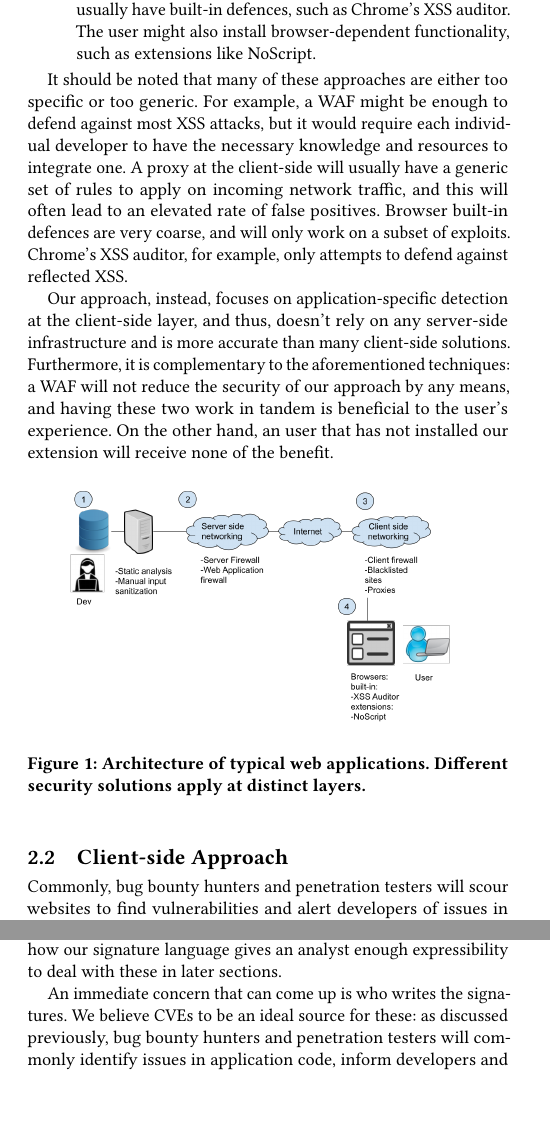
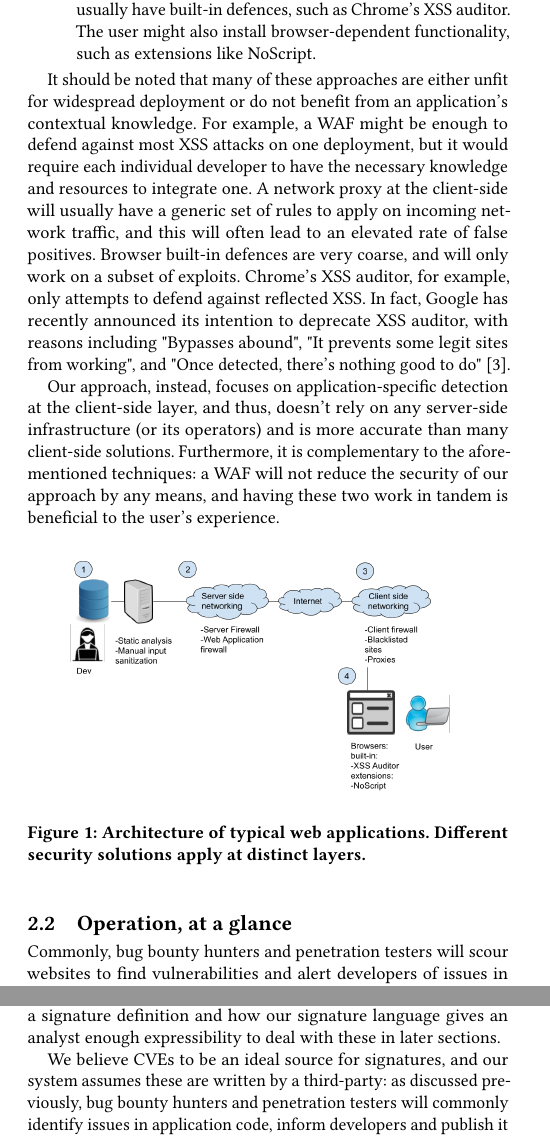
Before and after one commit to jcpazos/XSnare, a LaTeX thesis (thesis/dom_firewall.tex, which reads thesis/client_approach.tex): two parts of the columns of pages 2 and 3 of 9, joined at a grey line, cut so that both start at the same text, the shorter picture padded with empty space. Compiled offline with pdfLaTeX.

```diff
--- a/thesis/client_approach.tex
+++ b/thesis/client_approach.tex
@@ -11,9 +11,10 @@
 	\item Finally, the information gets to the user's browser. This will usually have built-in defences, such as Chrome's XSS auditor. The user might also install browser-dependent functionality, such as extensions like NoScript.
 \end{enumerate}
 
-It should be noted that many of these approaches are either too specific or too generic. For example, a WAF might be enough to defend against most XSS attacks, but it would require each individual developer to have the necessary knowledge and resources to integrate one. A proxy at the client-side will usually have a generic set of rules to apply on incoming network traffic, and this will often lead to an elevated rate of false positives. Browser built-in defences are very coarse, and will only work on a subset of exploits. Chrome's XSS auditor, for example, only attempts to defend against reflected XSS.
+It should be noted that many of these approaches are either unfit for widespread deployment or do not benefit from an application's contextual knowledge. For example, a WAF might be enough to defend against most XSS attacks on one deployment, but it would require each individual developer to have the necessary knowledge and resources to integrate one. A network proxy at the client-side will usually have a generic set of rules to apply on incoming network traffic, and this will often lead to an elevated rate of false positives. Browser built-in defences are very coarse, and will only work on a subset of exploits. Chrome's XSS auditor, for example, only attempts to defend against reflected XSS. In fact, Google has recently announced its intention to deprecate XSS auditor, with reasons including "Bypasses abound", "It prevents some legit sites from working", and "Once detected, there’s nothing good to do" \cite{deprecatexssauditor}.
 
-Our approach, instead, focuses on application-specific detection at the client-side layer, and thus, doesn't rely on any server-side infrastructure and is more accurate than many client-side solutions. Furthermore, it is complementary to the aforementioned techniques: a WAF will not reduce the security of our approach by any means, and having these two work in tandem is beneficial to the user's experience. On the other hand, an user that has not installed our extension will receive none of the benefit.
+Our approach, instead, focuses on application-specific detection at the client-side layer, and thus, doesn't rely on any server-side infrastructure (or its operators) and is more accurate than many client-side solutions. Furthermore, it is complementary to the aforementioned techniques: a WAF will not reduce the security of our approach by any means, and having these two work in tandem is beneficial to the user's experience.
+
 \begin{figure}[h]
 	\includegraphics[scale=0.3]{img/web_app_architecture.png}
 	\caption{Architecture of typical web applications. Different security solutions apply at distinct layers.}
@@ -21,8 +22,8 @@
 \end{figure}
 
 
-\subsection{Client-side Approach}
- Commonly, bug bounty hunters and penetration testers will scour websites to find vulnerabilities and alert developers of issues in these, as well as potential fixes. Developers will then fix the bugs accordingly so that users are not subject to vulnerabilities. Inspired by this workflow, we believe this process can be partly automated using a firewall-based approach, so that users don't have to wait for developers to update their code. Figure~\ref{fig:dom_firewall} illustrates how the firewall can be used to guarantee full client-side protection: A user loads a request, such as www.myblog.com, this request might come back with malicious code in the form of an XSS attack. Before rendering the webpage in the browser, an extension can analyze the potentially malicious document, doing so by loading signatures which a developer (a bug bounty hunter, for example) has uploaded to a database, and completely eliminating the injected code. Finally, the extension returns a clean HTML document, which the browser then proceeds to render.
+\subsection{Operation, at a glance}
+ Commonly, bug bounty hunters and penetration testers will scour websites to find vulnerabilities and alert developers of issues in these, as well as potential fixes. Developers will then fix the bugs accordingly so that users are not subject to vulnerabilities. Inspired by this workflow, we believe this process can be partly automated using a firewall-based approach, so that users don't have to wait for developers to update their code. Figure~\ref{fig:dom_firewall} illustrates how the firewall can be used to guarantee full client-side protection: A user loads a request, such as www.myblog.com, this request might come back with malicious code in the form of an XSS attack. Before rendering the webpage in the browser, an extension can analyze the potentially malicious document, doing so by loading signatures which a developer (a bug bounty hunter, for example) has uploaded to a database, and completely eliminating the injected code. Finally, the extension returns a clean HTML document, which the browser then renders.
 
  \begin{figure}[h]
  	\includegraphics[scale=0.23]{img/dom_firewall.png}
@@ -30,7 +31,8 @@
  	\label{fig:dom_firewall}
  \end{figure}
 
-In order to further illustrate this approach, we present a small example of how DOM context can be used to defend against XSS (this is reproducible in an off-the-box WordPress installation running the Responsive Cookie Consent plugin, v1.8, Chrome's XSS auditor, for example, does not protect against this). Consider a website running PHP on the backend that takes user input and stores it to later display it to another user; in this case, the input element's value attribute is set by the webpage admin using the plugin's UI.
+In order to further illustrate this approach, we present a small example of how DOM context can be used to defend against XSS. This is reproducible in an off-the-box WordPress installation running the Responsive Cookie Consent plugin, v1.8, and Chrome's XSS auditor does not protect against this. Consider a website running PHP on the backend that takes user input and stores it to later display it to another user; in this case, the input element's value attribute is set by the webpage admin using the plugin's UI.
+TODO: add PHP code and compare, also talk about template vs injected content
 \\
 \begin{lstlisting}
 <input id="rcc_settings[border-size]"
@@ -52,14 +54,14 @@
 for="rcc_settings[border-size]">
 \end{lstlisting}
 
-Note that this HTML is well-formed, so it is hard to detect that a malicious injection has occurred. However, assuming an analyst has knowledge of how the full HTML should render without any injections, they can single out the point of injection, by separating user input from the server-side template, and get rid of the malicious script entirely. In the example, the injected script in red can be easily distinguished from the rest of the HTML template due to their identifiable attributes. By searching for this specific input element from the top of the document, and this label element from the bottom, the injection can be eliminated. TODO: mention why this might not work for some pages later on.
+Note that this HTML is well-formed, so it is hard to detect that a malicious injection has occurred without knowing the developer's intention. However, assuming an analyst has knowledge of how the full HTML should render without any injections, and the possible range of values of the injection, they can single out the point of injection, by separating user input from the server-side template, and get rid of the malicious script entirely. In the example, the injected script in red can be easily distinguished from the rest of the HTML template due to their identifiable attributes. By searching for this specific input element from the top of the document, and this label element from the bottom, the dynamic content can be identified from the static template.
 
 In the following sections we give a detailed description of each component of our system, the challenges that arise when trying to defend against XSS client-side, and the tools provided by the browser to facilitate our methods.
 
  \subsection{Firewall Signatures}
-	 The firewall signatures are at the core of our defense strategy. These must be precise enough for the extension to single out the intended injection, and not an otherwise vital element of the website. Since we are only relying on DOM knowledge, these signatures must be related to HTML features, for example, specifying elements and element attributes that are unique to where the exploit might occur. The basis for our signatures relies on two observations: first, an injection has a start and end point, that is, an element can only be injected between a specific HTML node and its immediate sibling in the DOM tree; second, in a well-formed DOM, the injected element will not be able to change its location without any JavaScript execution. Thus, our basic approach at signature definition is to specify an injection's start and its end, and any sanitization to be done between these two endpoints. Different scenarios might warrant different resolutions, ranging from stopping a webpage's rendering altogether, to performing some basic checks on the string. We discuss how different exploits might affect a signature definition and how our signature language gives an analyst enough expressibility to deal with these in later sections.
+	 The firewall signatures are at the core of our defense strategy. These must be precise enough for our system to single out the intended injection, and not an element of the website crucial to the user experience. Since we are only relying on DOM knowledge, these signatures must be related to HTML features, for example, specifying elements and element attributes that are unique to where the exploit might occur. The basis for our signatures relies on two observations: first, an injection has a start and end point, that is, an element can only be injected between a specific HTML node and its immediate sibling in the DOM tree; second, in a well-formed DOM, the dynamic content will not be able to change its location without any JavaScript execution. Thus, our basic approach at signature definition is to specify an injection's start and its end, and any sanitization to be done between these two endpoints. Different scenarios might warrant different resolutions, ranging from stopping a webpage's rendering altogether, to performing some basic checks on the string. We discuss how different exploits might affect a signature definition and how our signature language gives an analyst enough expressibility to deal with these in later sections.
 
-	An immediate concern that can come up is who writes the signatures. We believe CVEs to be an ideal source for these: as discussed previously, bug bounty hunters and penetration testers will commonly identify issues in application code, inform developers and publish it for the benefit of the community in the form of CVEs. Our system adds an extra component to this workflow, where hackers and security enthusiasts also write the signatures to defend users. Thus, the signature database is maintained by a trusted entity which audits CVEs, and thus, a malicious analyst can not take advantage of this model to throttle the extension's performance. We believe an analyst can easily write a signature in our language given their knowledge on the exploit, as they will often know both the source and the way it manifests in the HTML, as well as the fix. TODO: feel like this could be expanded but not sure what else to say. Could talk about signature sharing for power-users to get back to the user-centred argument, although we haven't really gotten this far into deployment talk yet.
+	 We believe CVEs to be an ideal source for signatures, and our system assumes these are written by a third-party: as discussed previously, bug bounty hunters and penetration testers will commonly identify issues in application code, inform developers and publish it for the benefit of the community in the form of CVEs. Our system adds an extra component to this workflow, where hackers and security enthusiasts also write the signatures to defend users. Thus, the signature database is maintained by a trusted entity which audits CVEs, and thus, a malicious analyst can not take advantage of this model to throttle the extension's performance. An analyst can write a signature in our language given their knowledge on the exploit, as they will often know both the source and the way it manifests in the HTML, as well as the fix. TODO: feel like this could be expanded but not sure what else to say. Could talk about signature sharing for power-users to get back to the user-centred argument, although we haven't really gotten this far into deployment talk yet.
 
  \subsection{Firewall Signature Language}
  Our signature language needs to be such that it has enough power of expression for the developer to be as precise as they need. Due to the nature of our signature definitions, a regex language suffices to express precise sections of the HTML. Furthermore, a regex language allows us to identify malformed HTML before it renders on the browser. The following is the signature that defends against the motivating example of Section 2.1:
```
Also changed, not shown: thesis/introduction.tex (+7 -4 lines), thesis/references.bib (+7 -0 lines), thesis/dom_firewall.pdf, thesis/client_approach.tex (6 more changed lines), 2 other files.
